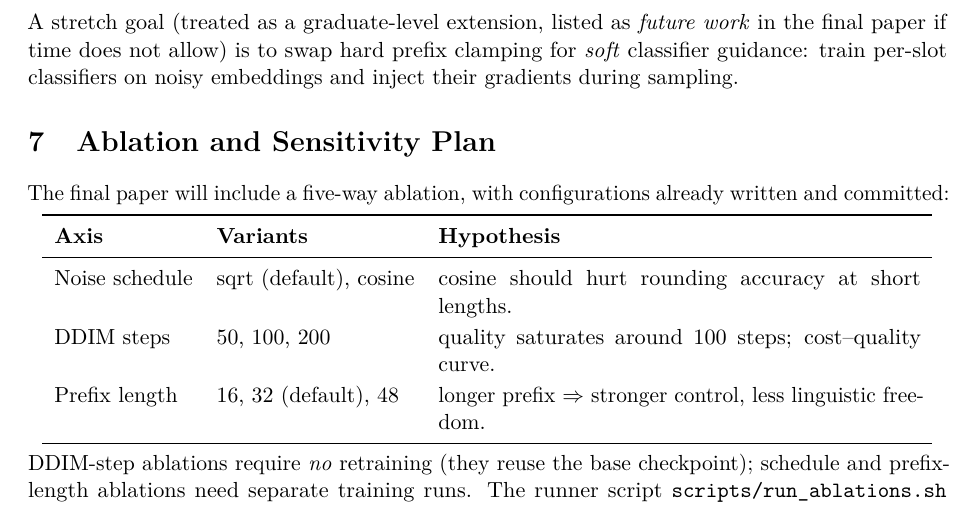
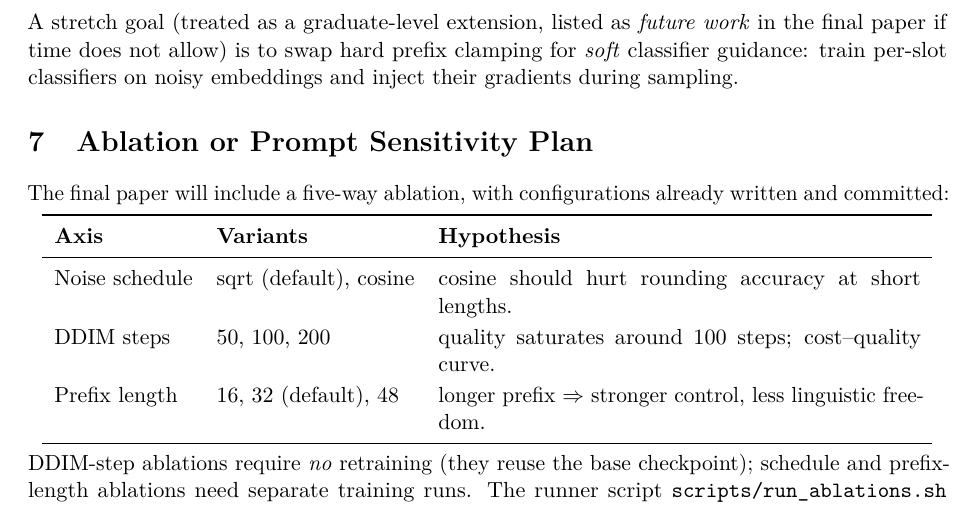
Before and after one commit to zubeyralmaho/diffusion-lm-ctg, a LaTeX document (report/progress_report.tex): part of page 4 of 6, cut so that both start at the same text. Compiled offline with pdfLaTeX.

Commit message:
docs: match instructor's exact section 7 heading
Renamed Section 7 to "Ablation or Prompt Sensitivity Plan" to mirror the
instructor's distributed template heading verbatim. The content is unchanged
(focused on ablations, since this project does not use prompting).

```diff
--- a/report/progress_report.tex
+++ b/report/progress_report.tex
@@ -266,7 +266,7 @@ hard prefix clamping for \emph{soft} classifier guidance: train per-slot
 classifiers on noisy embeddings and inject their gradients during sampling.
 
 %==============================================================================
-\section{Ablation and Sensitivity Plan}
+\section{Ablation or Prompt Sensitivity Plan}
 
 The final paper will include a five-way ablation, with configurations
 already written and committed:
```
